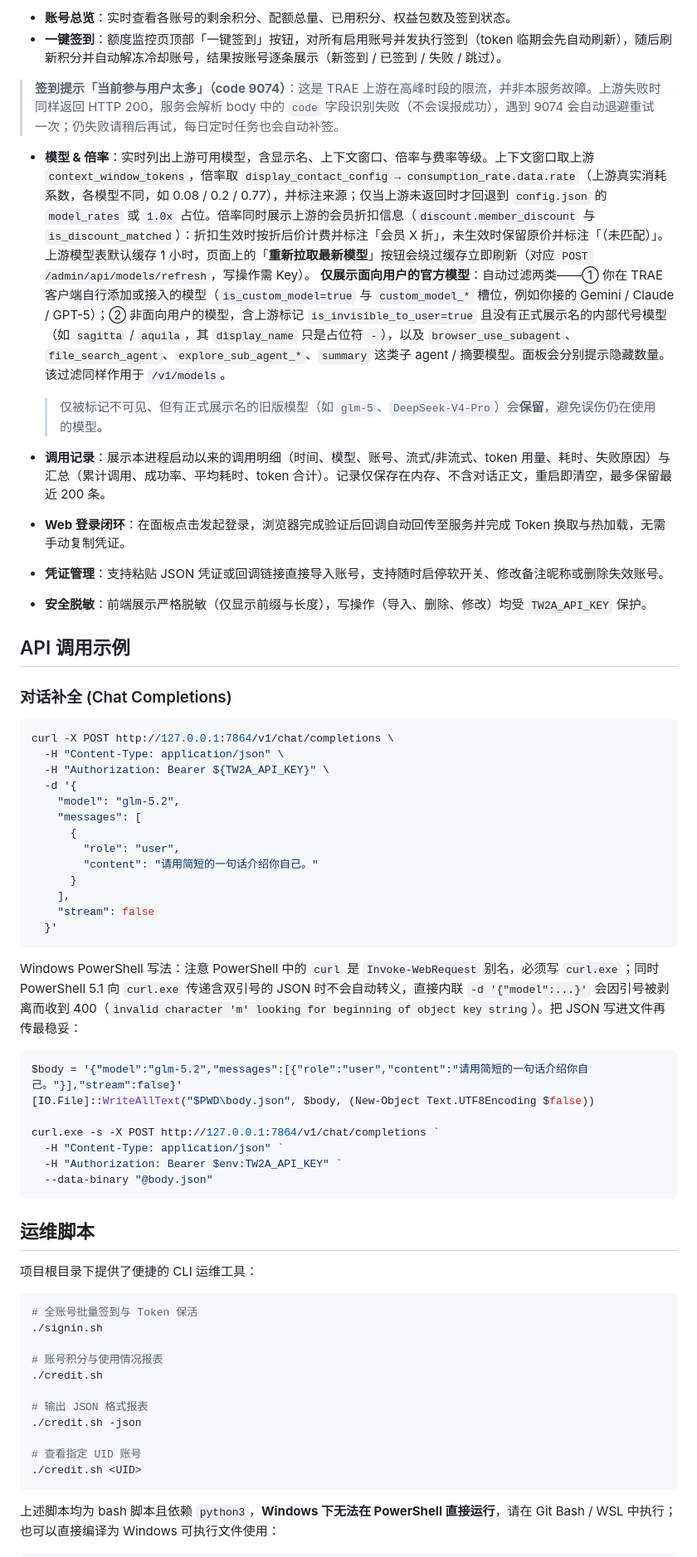
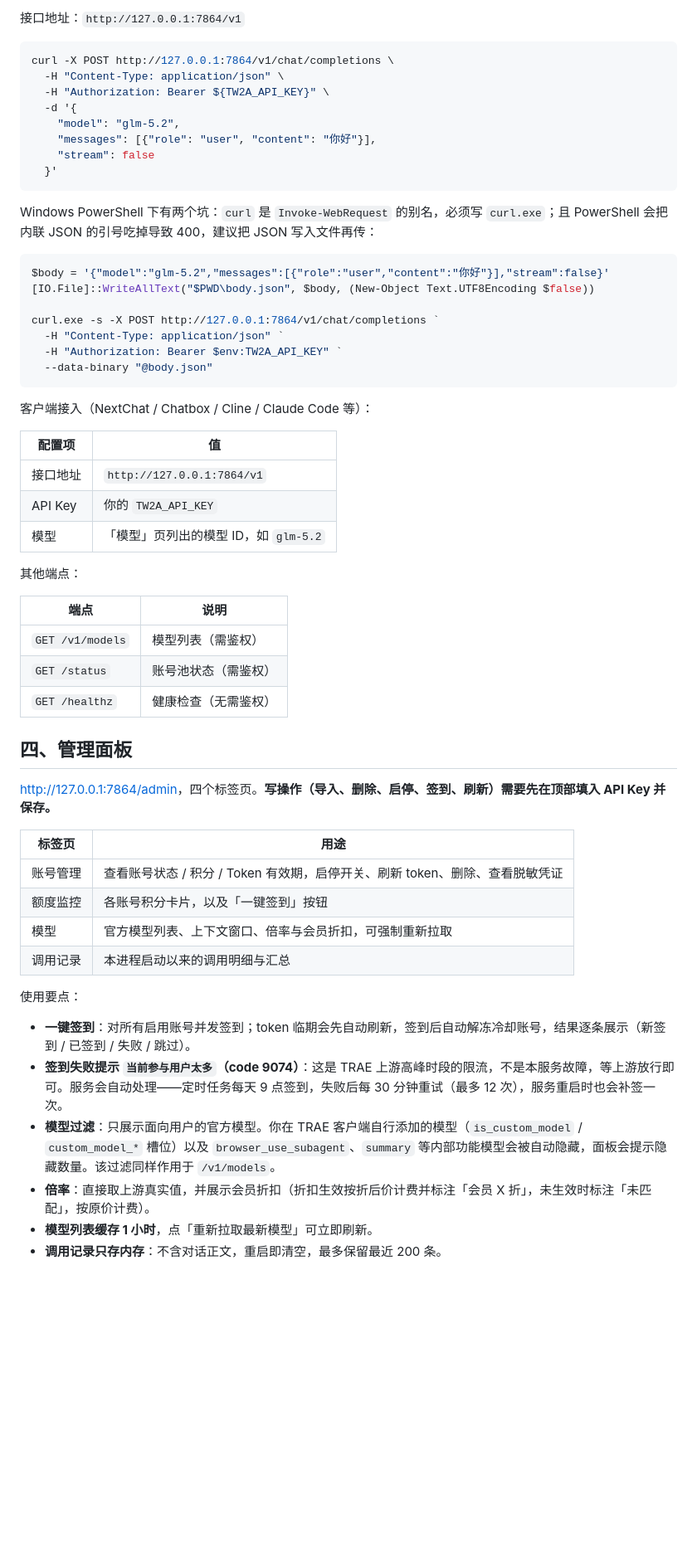
Before and after one commit to 2436136932/traeapi, a Markdown page: README.md, the part around one of its changes. Shown at 83% size. Rendered like a GitHub page; blank space fills up the shorter version.

````diff
--- a/README.md
+++ b/README.md
@@ -177,20 +74,4 @@ Get-Process trae2api-web | Stop-Process  # 直接结束进程
-- **账号总览**：实时查看各账号的剩余积分、配额总量、已用积分、权益包数及签到状态。
-- **一键签到**：额度监控页顶部「一键签到」按钮，对所有启用账号并发执行签到（token 临期会先自动刷新），随后刷新积分并自动解冻冷却账号，结果按账号逐条展示（新签到 / 已签到 / 失败 / 跳过）。
-
-> **签到提示「当前参与用户太多」（code 9074）**：这是 TRAE 上游在高峰时段的限流，并非本服务故障。上游失败时同样返回 HTTP 200，服务会解析 body 中的 `code` 字段识别失败（不会误报成功），遇到 9074 会自动退避重试一次；仍失败请稍后再试，每日定时任务也会自动补签。
-
-- **模型 & 倍率**：实时列出上游可用模型，含显示名、上下文窗口、倍率与费率等级。上下文窗口取上游 `context_window_tokens`，倍率取 `display_contact_config → consumption_rate.data.rate`（上游真实消耗系数，各模型不同，如 0.08 / 0.2 / 0.77），并标注来源；仅当上游未返回时才回退到 `config.json` 的 `model_rates` 或 `1.0x` 占位。倍率同时展示上游的会员折扣信息（`discount.member_discount` 与 `is_discount_matched`）：折扣生效时按折后价计费并标注「会员 X 折」，未生效时保留原价并标注「（未匹配）」。上游模型表默认缓存 1 小时，页面上的「**重新拉取最新模型**」按钮会绕过缓存立即刷新（对应 `POST /admin/api/models/refresh`，写操作需 Key）。
-  **仅展示面向用户的官方模型**：自动过滤两类——① 你在 TRAE 客户端自行添加或接入的模型（`is_custom_model=true` 与 `custom_model_*` 槽位，例如你接的 Gemini / Claude / GPT-5）；② 非面向用户的模型，含上游标记 `is_invisible_to_user=true` 且没有正式展示名的内部代号模型（如 `sagitta` / `aquila`，其 `display_name` 只是占位符 `-`），以及 `browser_use_subagent`、`file_search_agent`、`explore_sub_agent_*`、`summary` 这类子 agent / 摘要模型。面板会分别提示隐藏数量。该过滤同样作用于 `/v1/models`。
-
-  > 仅被标记不可见、但有正式展示名的旧版模型（如 `glm-5`、`DeepSeek-V4-Pro`）会**保留**，避免误伤仍在使用的模型。
-- **调用记录**：展示本进程启动以来的调用明细（时间、模型、账号、流式/非流式、token 用量、耗时、失败原因）与汇总（累计调用、成功率、平均耗时、token 合计）。记录仅保存在内存、不含对话正文，重启即清空，最多保留最近 200 条。
-- **Web 登录闭环**：在面板点击发起登录，浏览器完成验证后回调自动回传至服务并完成 Token 换取与热加载，无需手动复制凭证。
-- **凭证管理**：支持粘贴 JSON 凭证或回调链接直接导入账号，支持随时启停软开关、修改备注昵称或删除失效账号。
-- **安全脱敏**：前端展示严格脱敏（仅显示前缀与长度），写操作（导入、删除、修改）均受 `TW2A_API_KEY` 保护。
-
-## API 调用示例
-
-### 对话补全 (Chat Completions)
+接口地址：`http://127.0.0.1:7864/v1`
 
 ```bash
 curl -X POST http://127.0.0.1:7864/v1/chat/completions \
@@ -198,20 +79,15 @@ curl -X POST http://127.0.0.1:7864/v1/chat/completions \
   -H "Authorization: Bearer ${TW2A_API_KEY}" \
   -d '{
     "model": "glm-5.2",
-    "messages": [
-      {
-        "role": "user",
-        "content": "请用简短的一句话介绍你自己。"
-      }
-    ],
+    "messages": [{"role": "user", "content": "你好"}],
     "stream": false
   }'
 ```
 
-Windows PowerShell 写法：注意 PowerShell 中的 `curl` 是 `Invoke-WebRequest` 别名，必须写 `curl.exe`；同时 PowerShell 5.1 向 `curl.exe` 传递含双引号的 JSON 时不会自动转义，直接内联 `-d '{"model":...}'` 会因引号被剥离而收到 400（`invalid character 'm' looking for beginning of object key string`）。把 JSON 写进文件再传最稳妥：
+Windows PowerShell 下有两个坑：`curl` 是 `Invoke-WebRequest` 的别名，必须写 `curl.exe`；且 PowerShell 会把内联 JSON 的引号吃掉导致 400，建议把 JSON 写入文件再传：
 
 ```powershell
-$body = '{"model":"glm-5.2","messages":[{"role":"user","content":"请用简短的一句话介绍你自己。"}],"stream":false}'
+$body = '{"model":"glm-5.2","messages":[{"role":"user","content":"你好"}],"stream":false}'
 [IO.File]::WriteAllText("$PWD\body.json", $body, (New-Object Text.UTF8Encoding $false))
 
 curl.exe -s -X POST http://127.0.0.1:7864/v1/chat/completions `
@@ -220,22 +96,39 @@ curl.exe -s -X POST http://127.0.0.1:7864/v1/chat/completions `
   --data-binary "@body.json"
 ```
 
-## 运维脚本
+客户端接入（NextChat / Chatbox / Cline / Claude Code 等）：
 
-项目根目录下提供了便捷的 CLI 运维工具：
+| 配置项 | 值 |
+|---|---|
+| 接口地址 | `http://127.0.0.1:7864/v1` |
+| API Key | 你的 `TW2A_API_KEY` |
+| 模型 | 「模型」页列出的模型 ID，如 `glm-5.2` |
 
-```bash
-# 全账号批量签到与 Token 保活
-./signin.sh
+其他端点：
 
-# 账号积分与使用情况报表
-./credit.sh
+| 端点 | 说明 |
+|---|---|
+| `GET /v1/models` | 模型列表（需鉴权） |
+| `GET /status` | 账号池状态（需鉴权） |
+| `GET /healthz` | 健康检查（无需鉴权） |
 
-# 输出 JSON 格式报表
-./credit.sh -json
+## 四、管理面板
 
-# 查看指定 UID 账号
-./credit.sh <UID>
-```
+<http://127.0.0.1:7864/admin>，四个标签页。**写操作（导入、删除、启停、签到、刷新）需要先在顶部填入 API Key 并保存。**
 
-上述脚本均为 bash 脚本且依赖 `python3`，**Windows 下无法在 PowerShell 直接运行**，请在 Git Bash / WSL 中执行；也可以直接编译为 Windows 可执行文件使用：
+| 标签页 | 用途 |
+|---|---|
+| 账号管理 | 查看账号状态 / 积分 / Token 有效期，启停开关、刷新 token、删除、查看脱敏凭证 |
+| 额度监控 | 各账号积分卡片，以及「一键签到」按钮 |
+| 模型 | 官方模型列表、上下文窗口、倍率与会员折扣，可强制重新拉取 |
+| 调用记录 | 本进程启动以来的调用明细与汇总 |
+
+使用要点：
+
+- **一键签到**：对所有启用账号并发签到；token 临期会先自动刷新，签到后自动解冻冷却账号，结果逐条展示（新签到 / 已签到 / 失败 / 跳过）。
+- **签到失败提示 `当前参与用户太多`（code 9074）**：这是 TRAE 上游高峰时段的限流，不是本服务故障，等上游放行即可。服务会自动处理——定时任务每天 9 点签到，失败后每 30 分钟重试（最多 12 次），服务重启时也会补签一次。
+- **模型过滤**：只展示面向用户的官方模型。你在 TRAE 客户端自行添加的模型（`is_custom_model` / `custom_model_*` 槽位）以及 `browser_use_subagent`、`summary` 等内部功能模型会被自动隐藏，面板会提示隐藏数量。该过滤同样作用于 `/v1/models`。
+- **倍率**：直接取上游真实值，并展示会员折扣（折扣生效按折后价计费并标注「会员 X 折」，未生效时标注「未匹配」，按原价计费）。
+- **模型列表缓存 1 小时**，点「重新拉取最新模型」可立即刷新。
+- **调用记录只存内存**：不含对话正文，重启即清空，最多保留最近 200 条。
+
````
Also changed, not shown: other parts of README.md (+66 -156 lines).
